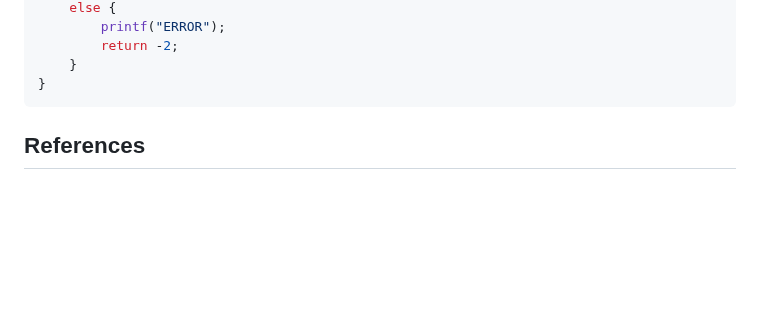
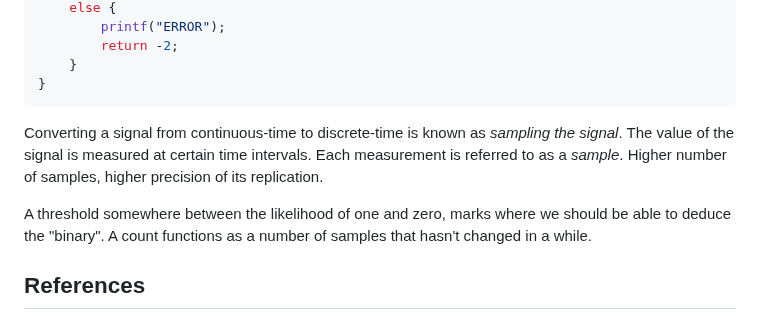
Before and after one commit to Feyerabend/ABC80, a Markdown page: cas/README.md, the part around the change. Rendered like a GitHub page; blank space fills up the shorter version.

````diff
--- a/cas/README.md
+++ b/cas/README.md
@@ -249,6 +249,15 @@ int bit(int count) {
 }
 ```
 
+Converting a signal from continuous-time to discrete-time is known as
+*sampling the signal*. The value of the signal is measured at certain
+time intervals. Each measurement is referred to as a *sample*.
+Higher number of samples, higher precision of its replication.
+
+A threshold somewhere between the likelihood of one and zero,
+marks where we should be able to deduce the "binary".
+A count functions as a number of samples that hasn't changed
+in a while.
 
 
 
````
